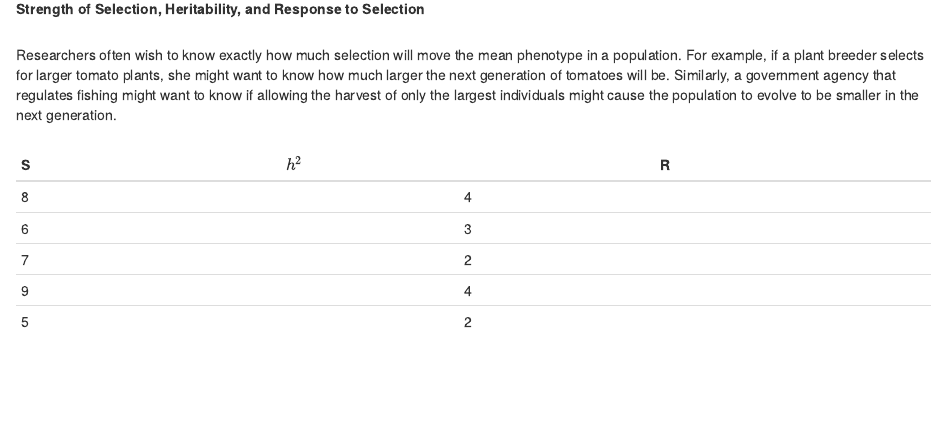
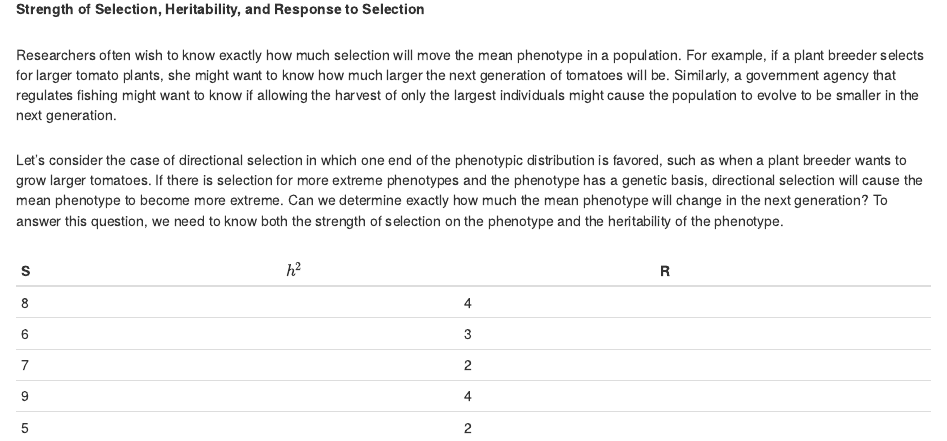
Before and after one commit to jjherlan/bio239_summer2022, an R Markdown document (lesson4.Rmd): the page in a window 1100 px wide, from 180 px down. Rendered offline with R 4.5, knitr and Pandoc, with nearby package versions.

Commit message:
commit an dpush, 1839, 6/22/2022

````diff
--- a/lesson4.Rmd
+++ b/lesson4.Rmd
@@ -18,8 +18,9 @@ From page **145** in the textbook
 Researchers often wish to know exactly how much selection will move the mean phenotype in a population. For example, if a plant breeder selects for larger tomato plants, she might want to know how much larger the next generation of tomatoes will be. Similarly, a government agency that regulates fishing might want to know if allowing the harvest of only the largest individuals might cause the population to evolve to be smaller in the next generation.
 </div>
 
-
-
+<div style = "margin-bottom:25px;">
+Let’s consider the case of directional selection in which one end of the phenotypic distribution is favored, such as when a plant breeder wants to grow larger tomatoes. If there is selection for more extreme phenotypes and the phenotype has a genetic basis, directional selection will cause the mean phenotype to become more extreme. Can we determine exactly how much the mean phenotype will change in the next generation? To answer this question, we need to know both the strength of selection on the phenotype and the heritability of the phenotype.
+</div>
 
 ```{r table2, echo = FALSE, message = FALSE, warnings = FALSE, results ='asis'}
 tabl <- "
````
